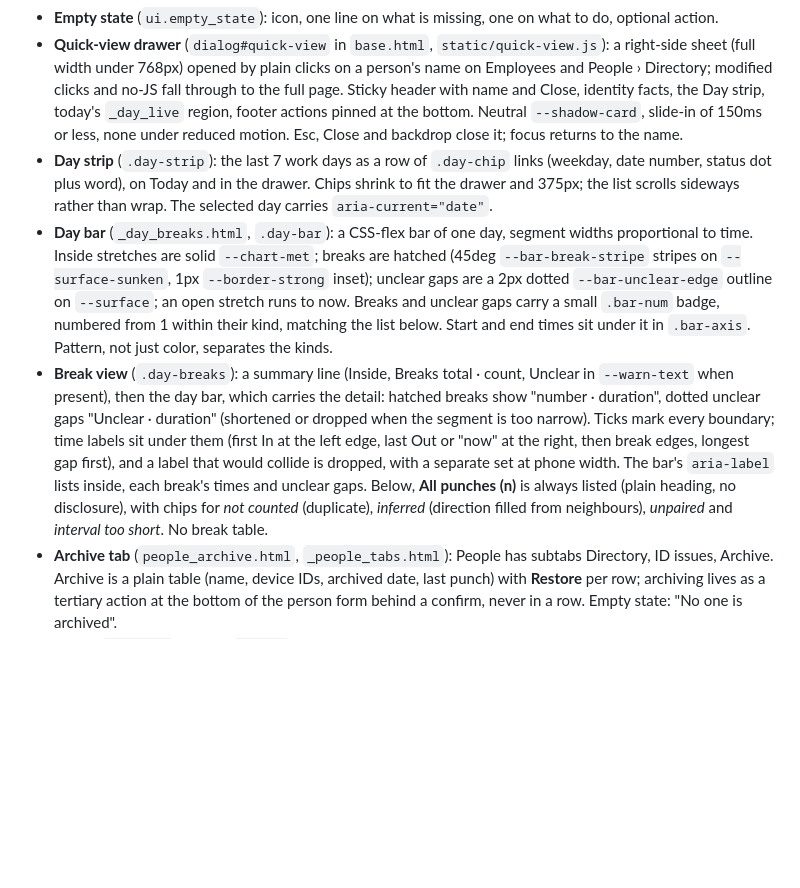
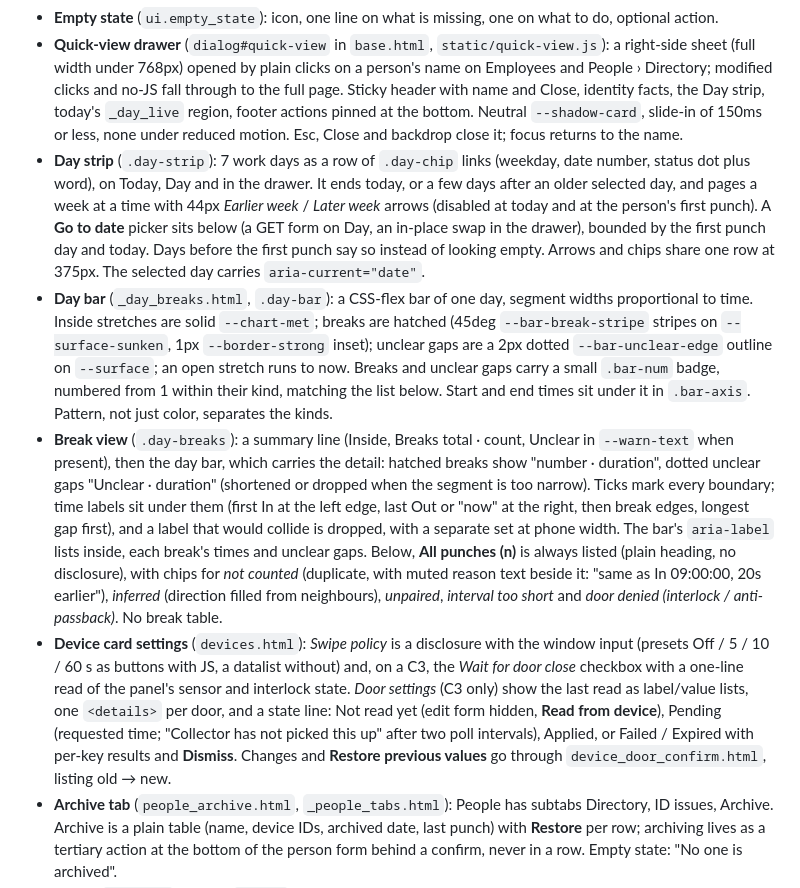
Before and after one commit to nitcoinc/essl-platform-dashboard, a Markdown page: DESIGN.md, the part around the change. Drawn GitHub-style; blank space fills up the shorter version.

```diff
--- a/DESIGN.md
+++ b/DESIGN.md
@@ -61,9 +61,10 @@ Markup helpers are Jinja macros in `templates/_ui.html`; icons are a Lucide spri
 - **Fields** (`ui.field`): label above input, hint below, `aria-invalid` plus `ui.inline_error` on failure. Errors say what went wrong and how to fix it.
 - **Empty state** (`ui.empty_state`): icon, one line on what is missing, one on what to do, optional action.
 - **Quick-view drawer** (`dialog#quick-view` in `base.html`, `static/quick-view.js`): a right-side sheet (full width under 768px) opened by plain clicks on a person's name on Employees and People › Directory; modified clicks and no-JS fall through to the full page. Sticky header with name and Close, identity facts, the Day strip, today's `_day_live` region, footer actions pinned at the bottom. Neutral `--shadow-card`, slide-in of 150ms or less, none under reduced motion. Esc, Close and backdrop close it; focus returns to the name.
-- **Day strip** (`.day-strip`): the last 7 work days as a row of `.day-chip` links (weekday, date number, status dot plus word), on Today and in the drawer. Chips shrink to fit the drawer and 375px; the list scrolls sideways rather than wrap. The selected day carries `aria-current="date"`.
+- **Day strip** (`.day-strip`): 7 work days as a row of `.day-chip` links (weekday, date number, status dot plus word), on Today, Day and in the drawer. It ends today, or a few days after an older selected day, and pages a week at a time with 44px *Earlier week* / *Later week* arrows (disabled at today and at the person's first punch). A **Go to date** picker sits below (a GET form on Day, an in-place swap in the drawer), bounded by the first punch day and today. Days before the first punch say so instead of looking empty. Arrows and chips share one row at 375px. The selected day carries `aria-current="date"`.
 - **Day bar** (`_day_breaks.html`, `.day-bar`): a CSS-flex bar of one day, segment widths proportional to time. Inside stretches are solid `--chart-met`; breaks are hatched (45deg `--bar-break-stripe` stripes on `--surface-sunken`, 1px `--border-strong` inset); unclear gaps are a 2px dotted `--bar-unclear-edge` outline on `--surface`; an open stretch runs to now. Breaks and unclear gaps carry a small `.bar-num` badge, numbered from 1 within their kind, matching the list below. Start and end times sit under it in `.bar-axis`. Pattern, not just color, separates the kinds.
-- **Break view** (`.day-breaks`): a summary line (Inside, Breaks total · count, Unclear in `--warn-text` when present), then the day bar, which carries the detail: hatched breaks show "number · duration", dotted unclear gaps "Unclear · duration" (shortened or dropped when the segment is too narrow). Ticks mark every boundary; time labels sit under them (first In at the left edge, last Out or "now" at the right, then break edges, longest gap first), and a label that would collide is dropped, with a separate set at phone width. The bar's `aria-label` lists inside, each break's times and unclear gaps. Below, **All punches (n)** is always listed (plain heading, no disclosure), with chips for *not counted* (duplicate), *inferred* (direction filled from neighbours), *unpaired* and *interval too short*. No break table.
+- **Break view** (`.day-breaks`): a summary line (Inside, Breaks total · count, Unclear in `--warn-text` when present), then the day bar, which carries the detail: hatched breaks show "number · duration", dotted unclear gaps "Unclear · duration" (shortened or dropped when the segment is too narrow). Ticks mark every boundary; time labels sit under them (first In at the left edge, last Out or "now" at the right, then break edges, longest gap first), and a label that would collide is dropped, with a separate set at phone width. The bar's `aria-label` lists inside, each break's times and unclear gaps. Below, **All punches (n)** is always listed (plain heading, no disclosure), with chips for *not counted* (duplicate, with muted reason text beside it: "same as In 09:00:00, 20s earlier"), *inferred* (direction filled from neighbours), *unpaired*, *interval too short* and *door denied (interlock / anti-passback)*. No break table.
+- **Device card settings** (`devices.html`): *Swipe policy* is a disclosure with the window input (presets Off / 5 / 10 / 60 s as buttons with JS, a datalist without) and, on a C3, the *Wait for door close* checkbox with a one-line read of the panel's sensor and interlock state. *Door settings* (C3 only) show the last read as label/value lists, one `<details>` per door, and a state line: Not read yet (edit form hidden, **Read from device**), Pending (requested time; "Collector has not picked this up" after two poll intervals), Applied, or Failed / Expired with per-key results and **Dismiss**. Changes and **Restore previous values** go through `device_door_confirm.html`, listing old → new.
 - **Archive tab** (`people_archive.html`, `_people_tabs.html`): People has subtabs Directory, ID issues, Archive. Archive is a plain table (name, device IDs, archived date, last punch) with **Restore** per row; archiving lives as a tertiary action at the bottom of the person form behind a confirm, never in a row. Empty state: "No one is archived".
 - **Hours** (`ui.hours`): always `7h 42m`.
 
```
Also changed, not shown: PRODUCT.md (+3 -2 lines), README.md (+13 -2 lines).
